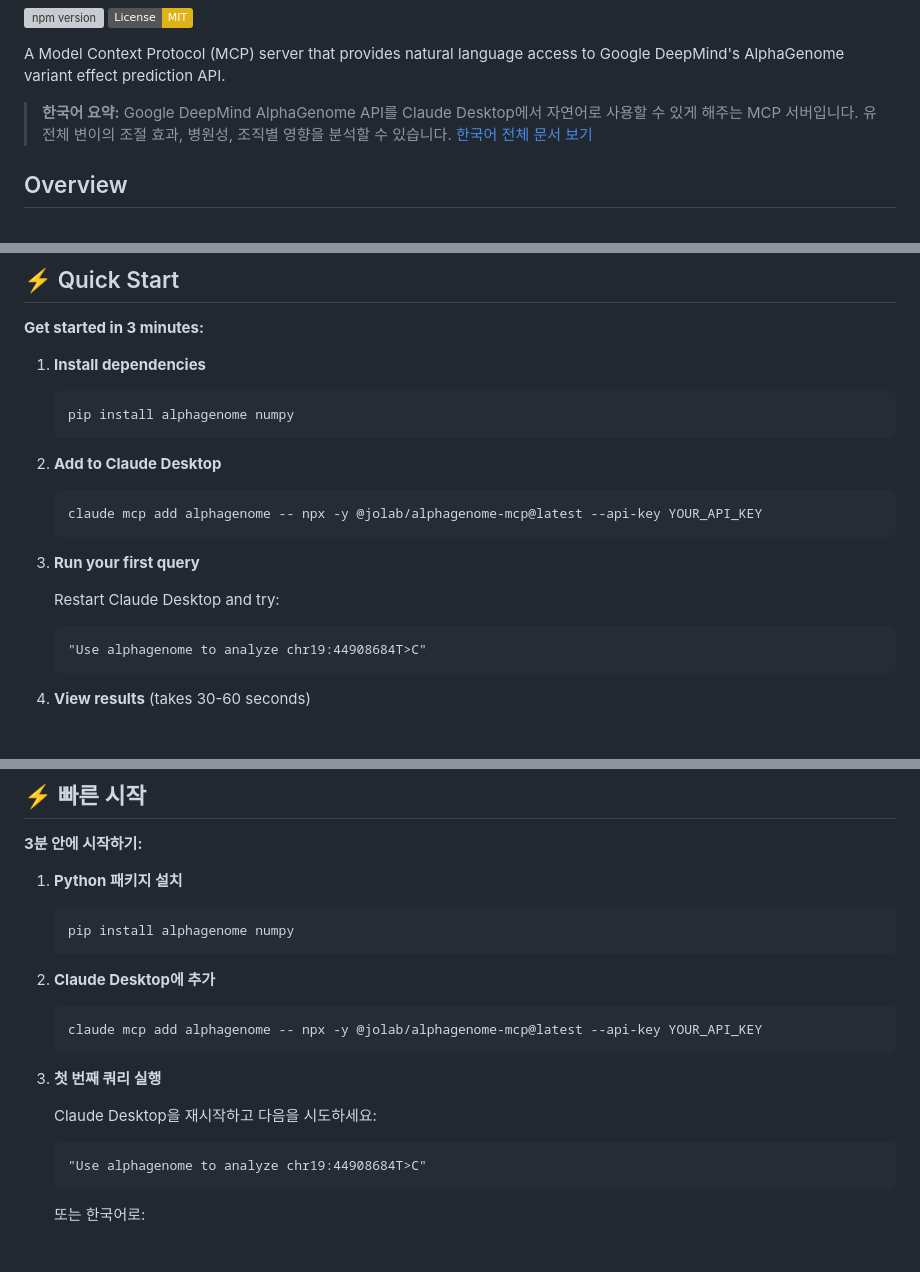
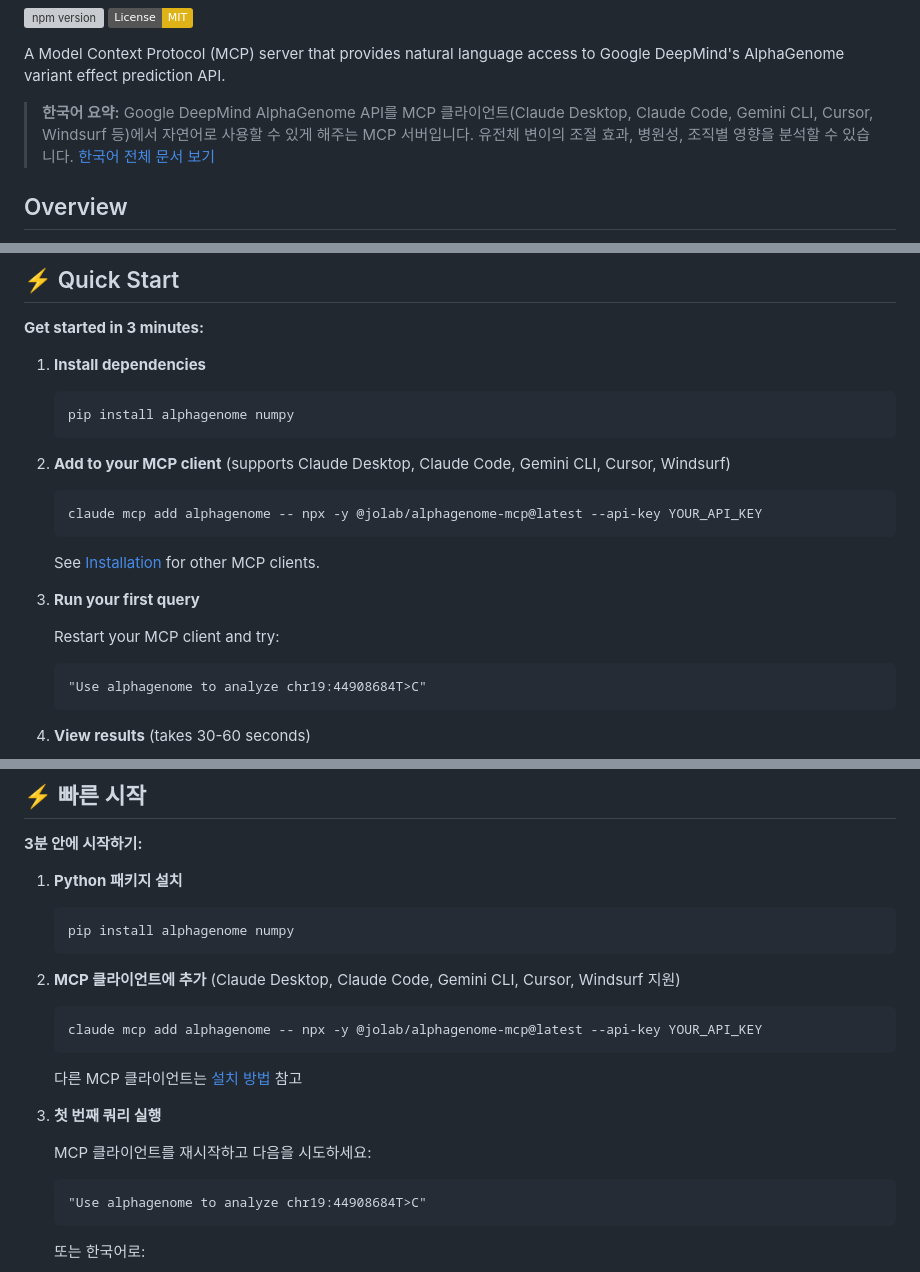
Before and after one commit to taehojo/alphagenome-mcp, a Markdown page: README.md, 3 parts joined by grey strips. Drawn GitHub-style; badges without logos; blank space fills up the shorter version; grey boxes are pictures that could not be loaded.

Commit message:
Fix: Use 'MCP client' terminology instead of only mentioning Claude Desktop

````diff
--- a/README.md
+++ b/README.md
@@ -12,7 +12,7 @@
 
 A Model Context Protocol (MCP) server that provides natural language access to Google DeepMind's AlphaGenome variant effect prediction API.
 
-> **한국어 요약:** Google DeepMind AlphaGenome API를 Claude Desktop에서 자연어로 사용할 수 있게 해주는 MCP 서버입니다. 유전체 변이의 조절 효과, 병원성, 조직별 영향을 분석할 수 있습니다. [한국어 전체 문서 보기](#korean)
+> **한국어 요약:** Google DeepMind AlphaGenome API를 MCP 클라이언트(Claude Desktop, Claude Code, Gemini CLI, Cursor, Windsurf 등)에서 자연어로 사용할 수 있게 해주는 MCP 서버입니다. 유전체 변이의 조절 효과, 병원성, 조직별 영향을 분석할 수 있습니다. [한국어 전체 문서 보기](#korean)
 
 ## Overview
 
@@ -33,14 +33,16 @@ AlphaGenome MCP Server provides a natural language interface to Google DeepMind'
    pip install alphagenome numpy
    ```
 
-2. **Add to Claude Desktop**
+2. **Add to your MCP client** (supports Claude Desktop, Claude Code, Gemini CLI, Cursor, Windsurf)
    ```bash
    claude mcp add alphagenome -- npx -y @jolab/alphagenome-mcp@latest --api-key YOUR_API_KEY
    ```
 
+   See [Installation](#installation) for other MCP clients.
+
 3. **Run your first query**
 
-   Restart Claude Desktop and try:
+   Restart your MCP client and try:
    ```
    "Use alphagenome to analyze chr19:44908684T>C"
    ```
@@ -623,14 +625,16 @@ See [LICENSE](LICENSE) file for details.
    pip install alphagenome numpy
    ```
 
-2. **Claude Desktop에 추가**
+2. **MCP 클라이언트에 추가** (Claude Desktop, Claude Code, Gemini CLI, Cursor, Windsurf 지원)
    ```bash
    claude mcp add alphagenome -- npx -y @jolab/alphagenome-mcp@latest --api-key YOUR_API_KEY
    ```
 
+   다른 MCP 클라이언트는 [설치 방법](#설치-방법) 참고
+
 3. **첫 번째 쿼리 실행**
 
-   Claude Desktop을 재시작하고 다음을 시도하세요:
+   MCP 클라이언트를 재시작하고 다음을 시도하세요:
    ```
    "Use alphagenome to analyze chr19:44908684T>C"
    ```
````
Also changed, not shown: other parts of README.md (+1 -1 lines).
